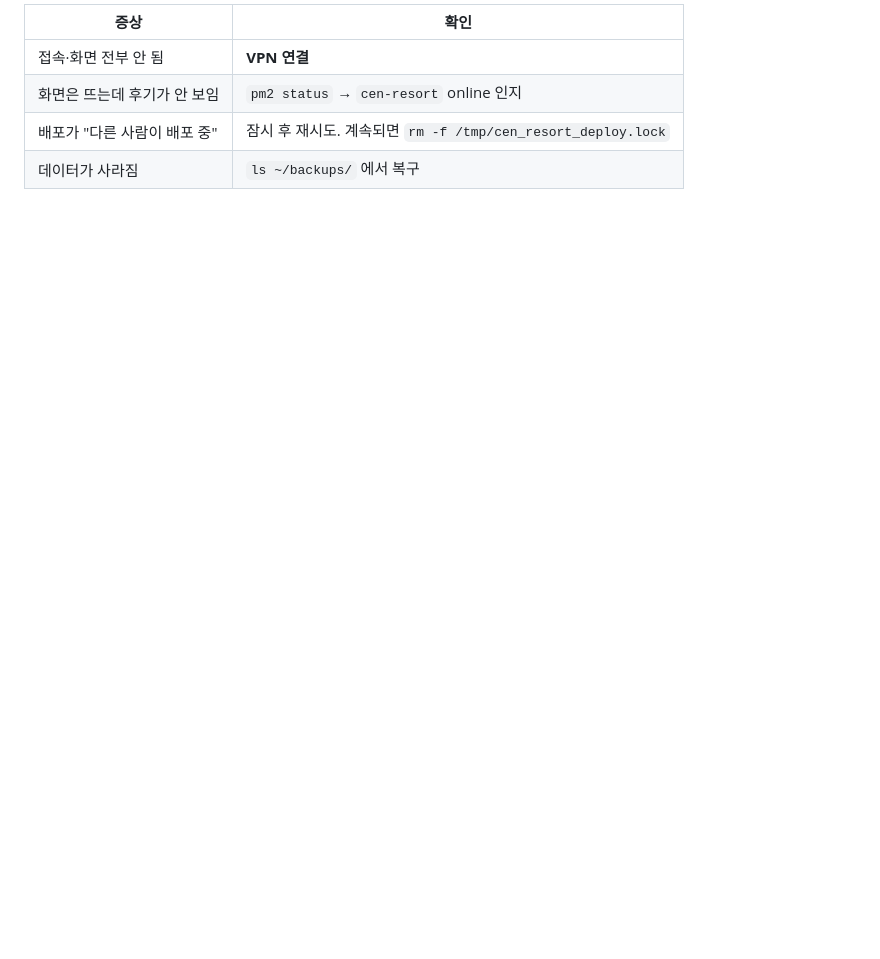
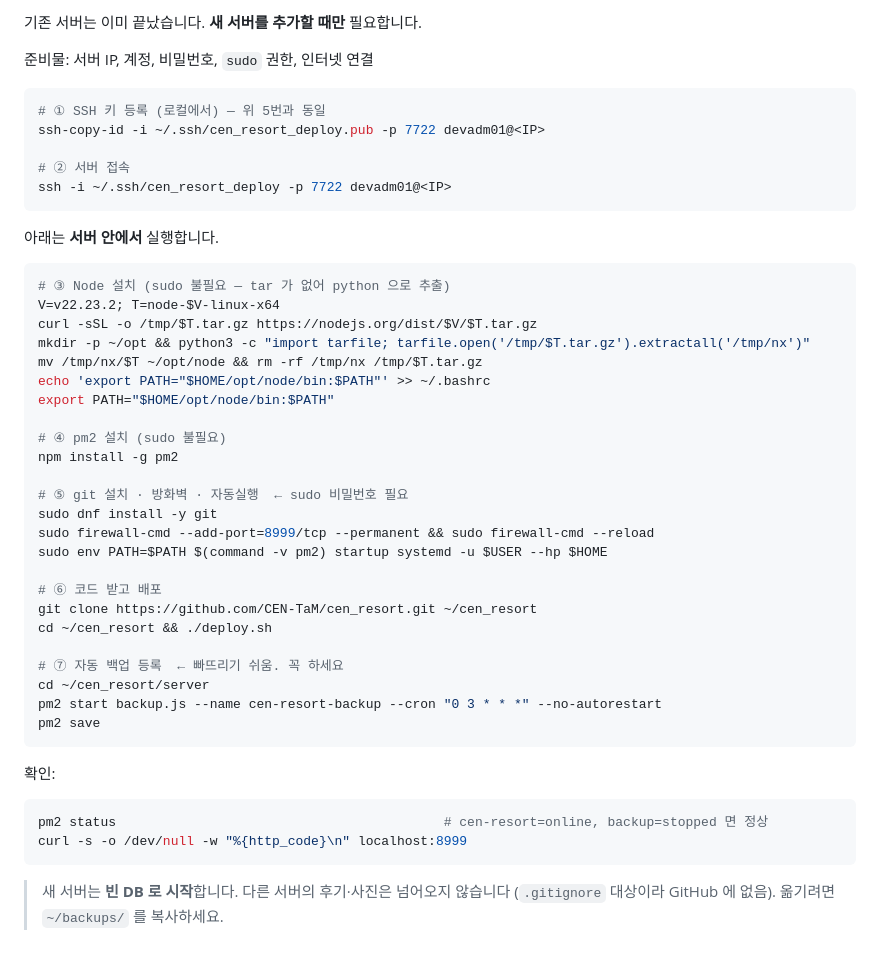
Before and after one commit to CEN-TaM/cen_resort, a Markdown page: DEPLOY.md, the part around one of its changes. GitHub-like rendering; blank space fills up the shorter version.

````diff
--- a/DEPLOY.md
+++ b/DEPLOY.md
@@ -104,7 +172,51 @@ ssh-copy-id -i ~/.ssh/cen_resort_deploy.pub -p 7722 devadm01@192.168.64.57
 
-| 증상 | 확인 |
-|---|---|
-| 접속·화면 전부 안 됨 | **VPN 연결** |
-| 화면은 뜨는데 후기가 안 보임 | `pm2 status` → `cen-resort` online 인지 |
-| 배포가 "다른 사람이 배포 중" | 잠시 후 재시도. 계속되면 `rm -f /tmp/cen_resort_deploy.lock` |
-| 데이터가 사라짐 | `ls ~/backups/` 에서 복구 |
+기존 서버는 이미 끝났습니다. **새 서버를 추가할 때만** 필요합니다.
+
+준비물: 서버 IP, 계정, 비밀번호, `sudo` 권한, 인터넷 연결
+
+```bash
+# ① SSH 키 등록 (로컬에서) — 위 5번과 동일
+ssh-copy-id -i ~/.ssh/cen_resort_deploy.pub -p 7722 devadm01@<IP>
+
+# ② 서버 접속
+ssh -i ~/.ssh/cen_resort_deploy -p 7722 devadm01@<IP>
+```
+
+아래는 **서버 안에서** 실행합니다.
+
+```bash
+# ③ Node 설치 (sudo 불필요 — tar 가 없어 python 으로 추출)
+V=v22.23.2; T=node-$V-linux-x64
+curl -sSL -o /tmp/$T.tar.gz https://nodejs.org/dist/$V/$T.tar.gz
+mkdir -p ~/opt && python3 -c "import tarfile; tarfile.open('/tmp/$T.tar.gz').extractall('/tmp/nx')"
+mv /tmp/nx/$T ~/opt/node && rm -rf /tmp/nx /tmp/$T.tar.gz
+echo 'export PATH="$HOME/opt/node/bin:$PATH"' >> ~/.bashrc
+export PATH="$HOME/opt/node/bin:$PATH"
+
+# ④ pm2 설치 (sudo 불필요)
+npm install -g pm2
+
+# ⑤ git 설치 · 방화벽 · 자동실행  ← sudo 비밀번호 필요
+sudo dnf install -y git
+sudo firewall-cmd --add-port=8999/tcp --permanent && sudo firewall-cmd --reload
+sudo env PATH=$PATH $(command -v pm2) startup systemd -u $USER --hp $HOME
+
+# ⑥ 코드 받고 배포
+git clone https://github.com/CEN-TaM/cen_resort.git ~/cen_resort
+cd ~/cen_resort && ./deploy.sh
+
+# ⑦ 자동 백업 등록  ← 빠뜨리기 쉬움. 꼭 하세요
+cd ~/cen_resort/server
+pm2 start backup.js --name cen-resort-backup --cron "0 3 * * *" --no-autorestart
+pm2 save
+```
+
+확인:
+
+```bash
+pm2 status                                          # cen-resort=online, backup=stopped 면 정상
+curl -s -o /dev/null -w "%{http_code}\n" localhost:8999
+```
+
+> 새 서버는 **빈 DB 로 시작**합니다. 다른 서버의 후기·사진은 넘어오지 않습니다
+> (`.gitignore` 대상이라 GitHub 에 없음). 옮기려면 `~/backups/` 를 복사하세요.
````
Also changed, not shown: other parts of DEPLOY.md (+126 -58 lines), TEAM_GUIDE.md (+42 -5 lines).
